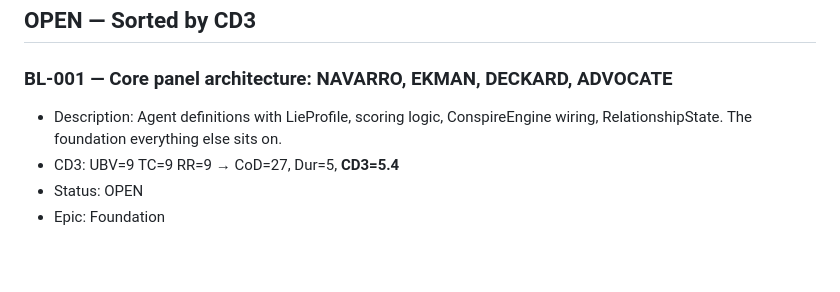
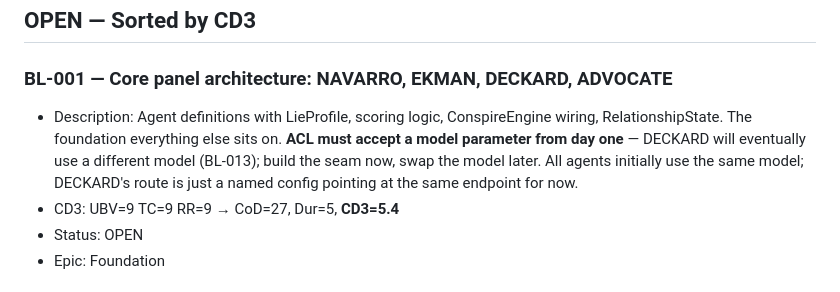
Before and after one commit to Asspirited/Fallacy-Finder, a Markdown page: .claude/practices/backlog.md, the part around the change. Rendered like a GitHub page; blank space fills up the shorter version.

```diff
--- a/.claude/practices/backlog.md
+++ b/.claude/practices/backlog.md
@@ -29,7 +29,7 @@ For items that represent a product hypothesis, add after the CD3 line:
 ## OPEN — Sorted by CD3
 
 ### BL-001 — Core panel architecture: NAVARRO, EKMAN, DECKARD, ADVOCATE
-- Description: Agent definitions with LieProfile, scoring logic, ConspireEngine wiring, RelationshipState. The foundation everything else sits on.
+- Description: Agent definitions with LieProfile, scoring logic, ConspireEngine wiring, RelationshipState. The foundation everything else sits on. **ACL must accept a model parameter from day one** — DECKARD will eventually use a different model (BL-013); build the seam now, swap the model later. All agents initially use the same model; DECKARD's route is just a named config pointing at the same endpoint for now.
 - CD3: UBV=9 TC=9 RR=9 → CoD=27, Dur=5, **CD3=5.4**
 - Status: OPEN
 - Epic: Foundation
```
Also changed, not shown: .claude/practices/ux-decisions.md (+15 -0 lines).
